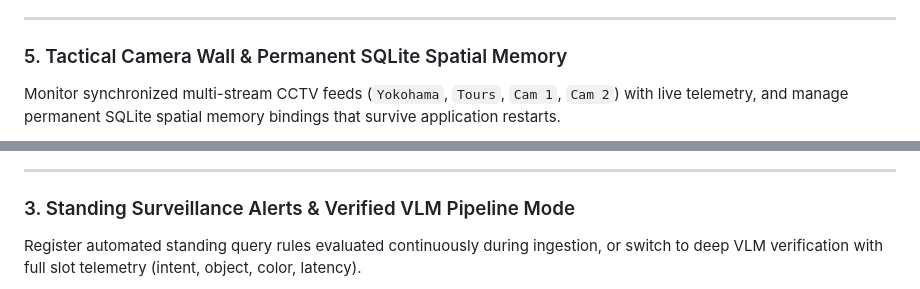
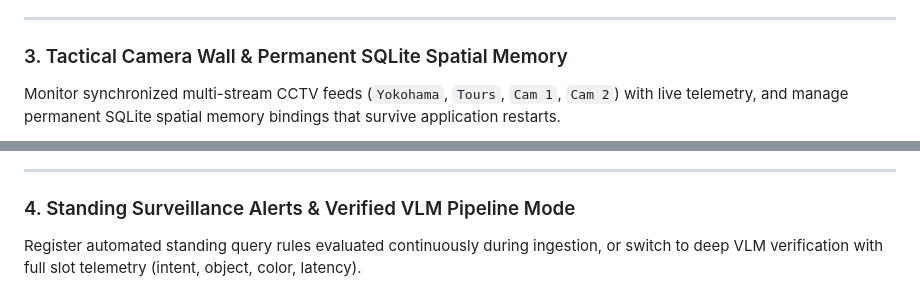
Before and after one commit to jeromeprince777/omniwatch_HNX26EPS05-Multi-Stream-Video-Intelligence-with-Conversational-Query-, a Markdown page: README.md, 2 parts joined by grey strips. GitHub-like rendering.

Commit message:
Fix section numbering in README.md
Updated section numbers for Tactical Camera Wall and Standing Surveillance Alerts.

```diff
--- a/README.md
+++ b/README.md
@@ -60,7 +60,7 @@ Reconstruct a suspect's multi-camera transit path across camera topologies, or d
 
 ---
 
-### 5. Tactical Camera Wall & Permanent SQLite Spatial Memory
+### 3. Tactical Camera Wall & Permanent SQLite Spatial Memory
 Monitor synchronized multi-stream CCTV feeds (`Yokohama`, `Tours`, `Cam 1`, `Cam 2`) with live telemetry, and manage permanent SQLite spatial memory bindings that survive application restarts.
 
 <p align="center">
@@ -70,7 +70,7 @@ Monitor synchronized multi-stream CCTV feeds (`Yokohama`, `Tours`, `Cam 1`, `Cam
 
 ---
 
-### 3. Standing Surveillance Alerts & Verified VLM Pipeline Mode
+### 4. Standing Surveillance Alerts & Verified VLM Pipeline Mode
 Register automated standing query rules evaluated continuously during ingestion, or switch to deep VLM verification with full slot telemetry (intent, object, color, latency).
 
 <p align="center">
```
